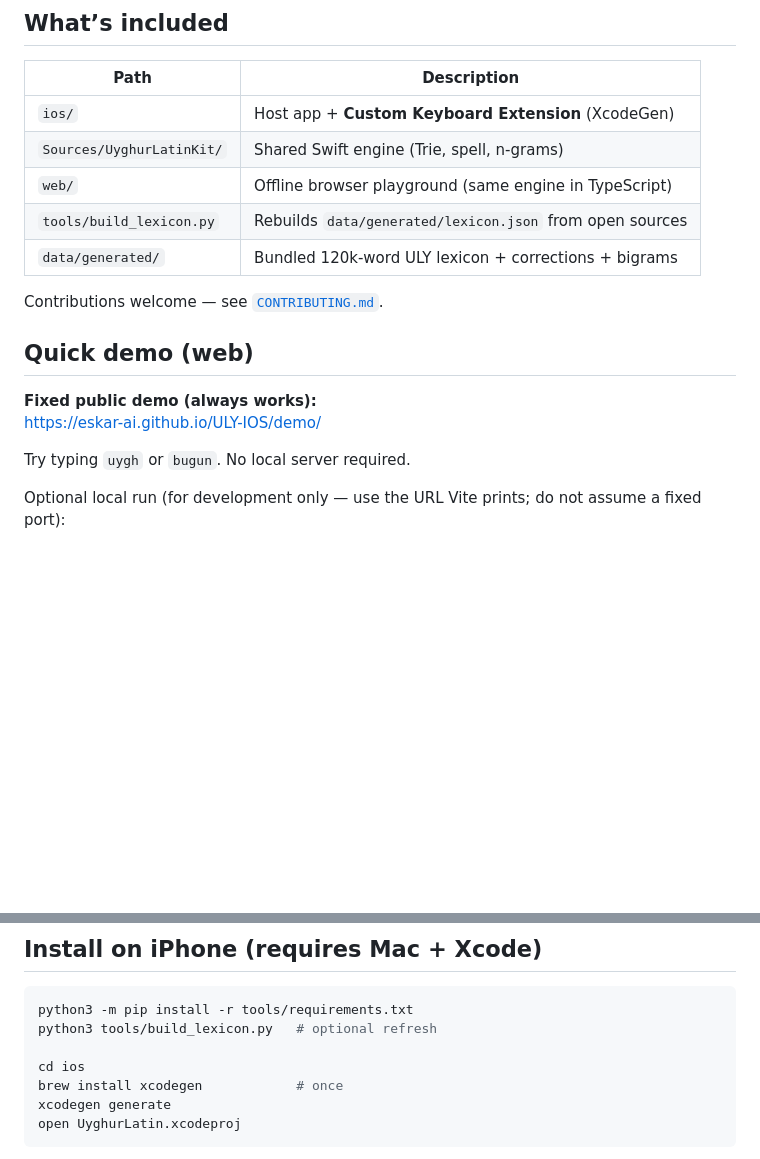
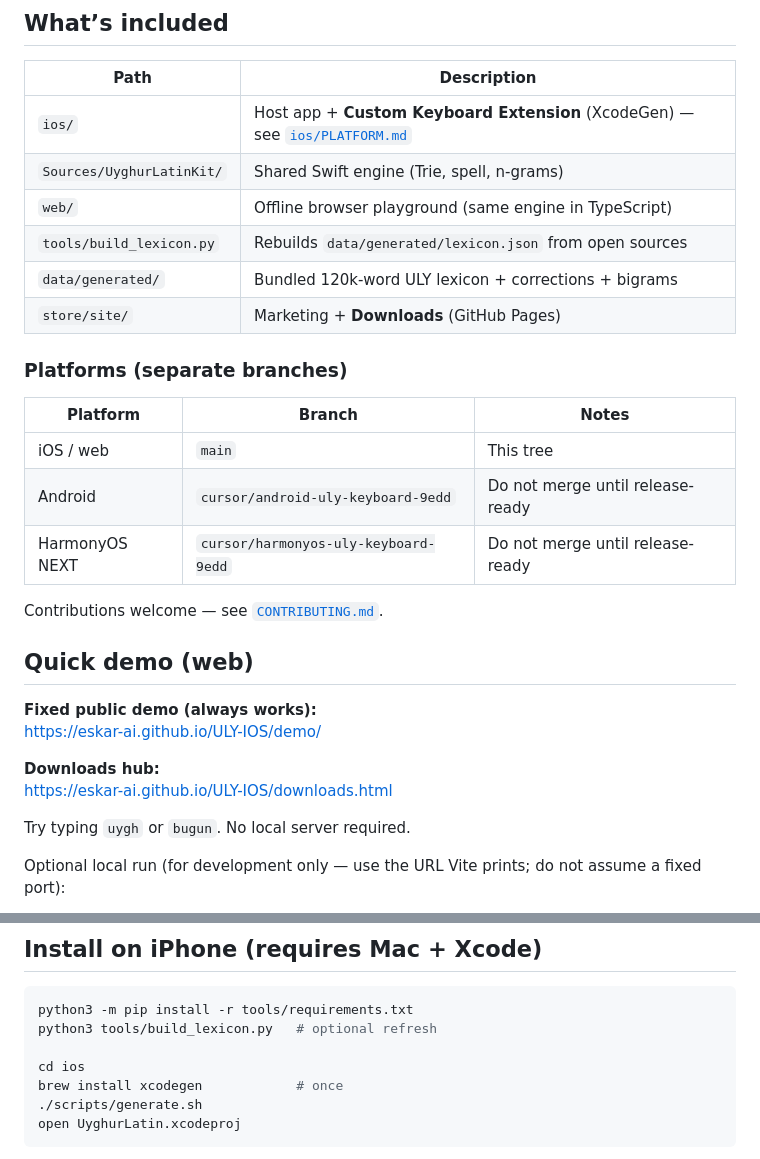
Before and after one commit to eskar-ai/ULY-IOS, a Markdown page: README.md, 2 parts joined by grey strips. Rendered like a GitHub page; blank space fills up the shorter version.

Commit message:
Document Downloads hub and platform branches in root README
Co-authored-by: eskar-ai <eskar-ai@users.noreply.github.com>

````diff
--- a/README.md
+++ b/README.md
@@ -6,11 +6,20 @@ System keyboard for **Uyghur Latin Yëziqi (2008)** with offline **prefix sugges
 
 | Path | Description |
 |------|-------------|
-| `ios/` | Host app + **Custom Keyboard Extension** (XcodeGen) |
+| `ios/` | Host app + **Custom Keyboard Extension** (XcodeGen) — see [`ios/PLATFORM.md`](ios/PLATFORM.md) |
 | `Sources/UyghurLatinKit/` | Shared Swift engine (Trie, spell, n-grams) |
 | `web/` | Offline browser playground (same engine in TypeScript) |
 | `tools/build_lexicon.py` | Rebuilds `data/generated/lexicon.json` from open sources |
 | `data/generated/` | Bundled 120k-word ULY lexicon + corrections + bigrams |
+| `store/site/` | Marketing + **Downloads** (GitHub Pages) |
+
+### Platforms (separate branches)
+
+| Platform | Branch | Notes |
+|----------|--------|-------|
+| iOS / web | `main` | This tree |
+| Android | `cursor/android-uly-keyboard-9edd` | Do not merge until release-ready |
+| HarmonyOS NEXT | `cursor/harmonyos-uly-keyboard-9edd` | Do not merge until release-ready |
 
 Contributions welcome — see [`CONTRIBUTING.md`](CONTRIBUTING.md).
 
@@ -18,6 +27,9 @@ Contributions welcome — see [`CONTRIBUTING.md`](CONTRIBUTING.md).
 
 **Fixed public demo (always works):**
 https://eskar-ai.github.io/ULY-IOS/demo/
+
+**Downloads hub:**
+https://eskar-ai.github.io/ULY-IOS/downloads.html
 
 Try typing `uygh` or `bugun`. No local server required.
 
@@ -37,7 +49,7 @@ python3 tools/build_lexicon.py   # optional refresh
 
 cd ios
 brew install xcodegen            # once
-xcodegen generate
+./scripts/generate.sh
 open UyghurLatin.xcodeproj
 ```
 
````
